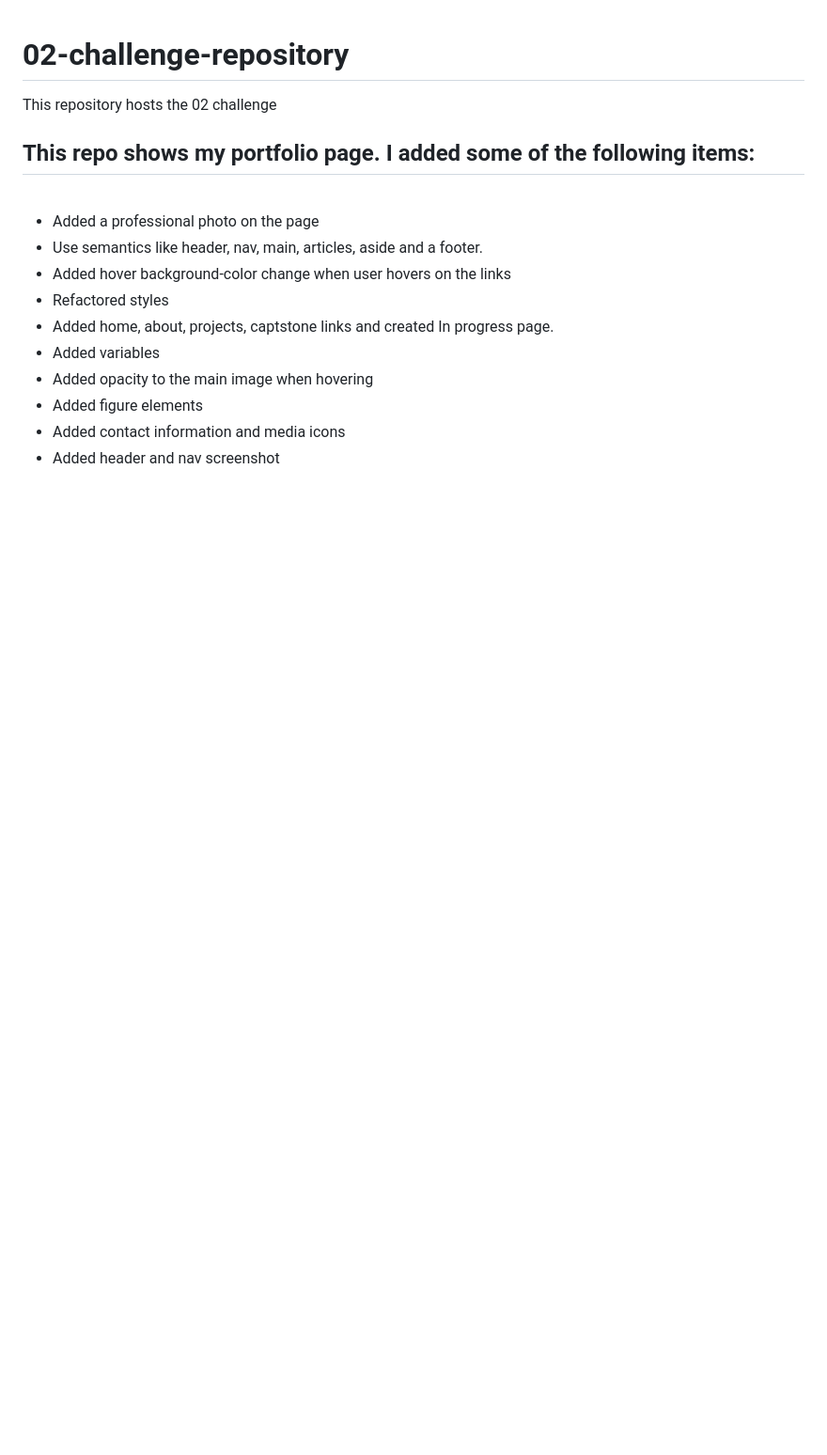
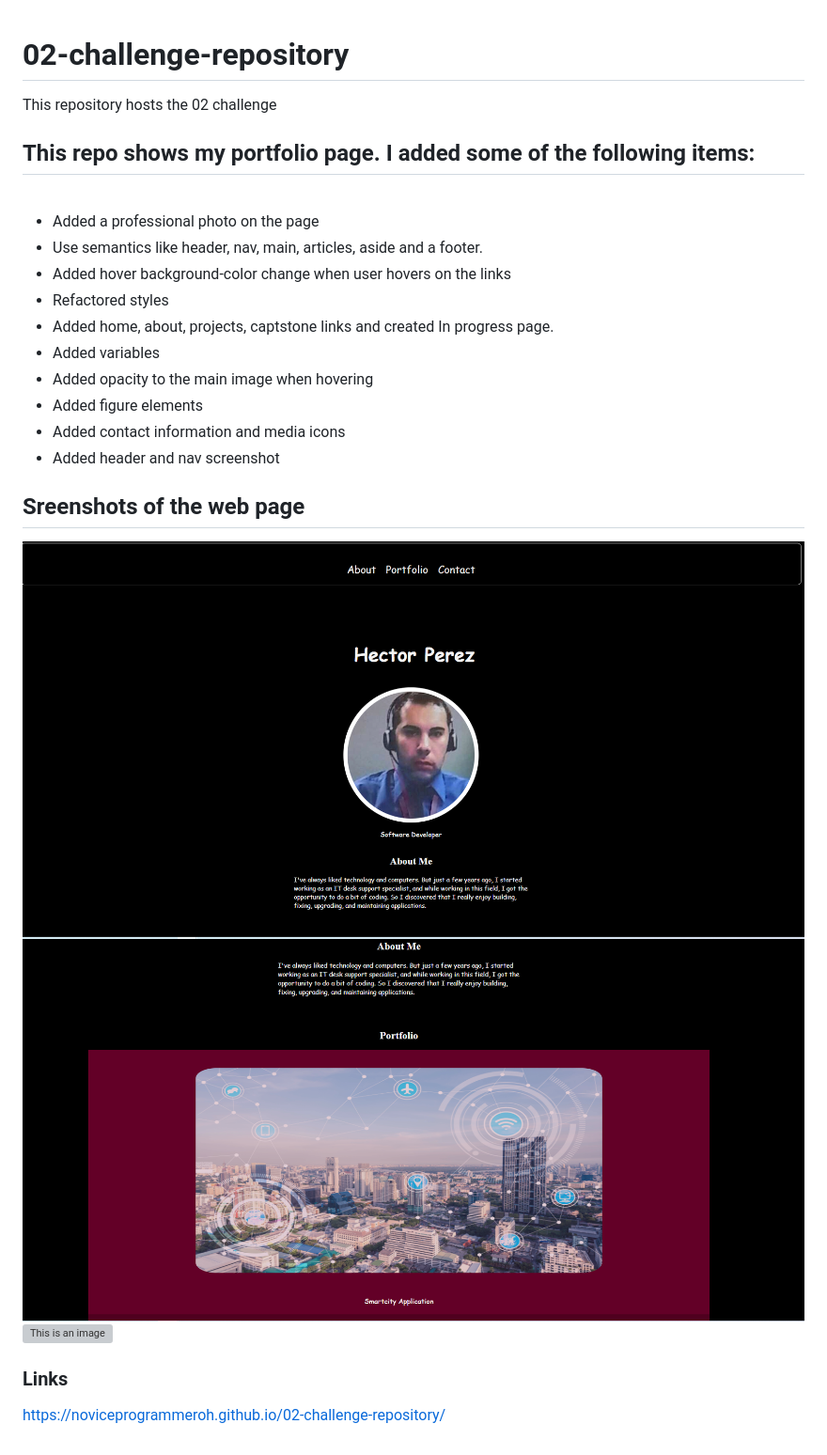
Before and after one commit to noviceprogrammeroh/02-challenge-repository, a Markdown page: README.md, the part around the change. Shown: that part at 94% size. Rendered like a GitHub page; pictures changed too: assets/images/screenshot1mainpic.png (added), assets/images/screenshotaboutme.png (added); blank space fills up the shorter version; grey boxes are pictures that could not be loaded.

Commit message:
Added links

```diff
--- a/README.md
+++ b/README.md
@@ -15,3 +15,16 @@ This repository hosts the 02 challenge
 - Added figure elements
 - Added contact information and media icons
 - Added header and nav screenshot
+
+
+## Sreenshots of the web page ##
+
+![This is an image](./assets/images/screenshot1mainpic.png)
+![This is an image](./assets/images/screenshotaboutme.png)
+![This is an image](./assets/images/screenshot3.png)
+
+
+### Links ###
+
+
+https://noviceprogrammeroh.github.io/02-challenge-repository/
```
Also changed, not shown: assets/images/car.jpg (added), 4 other files.
